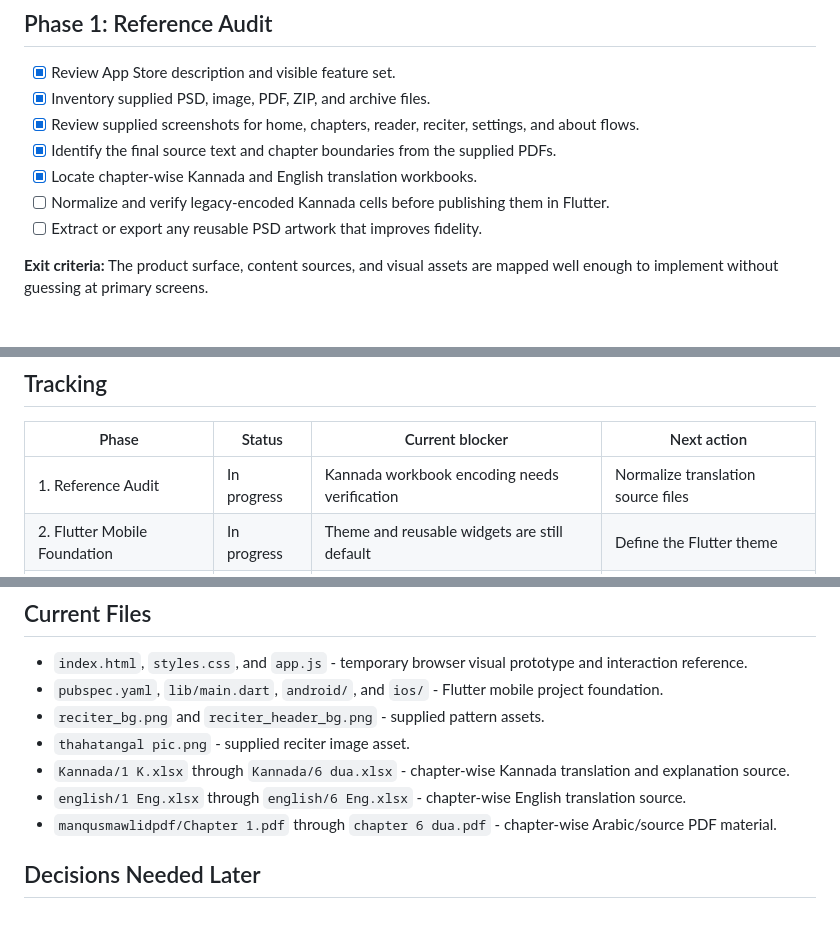
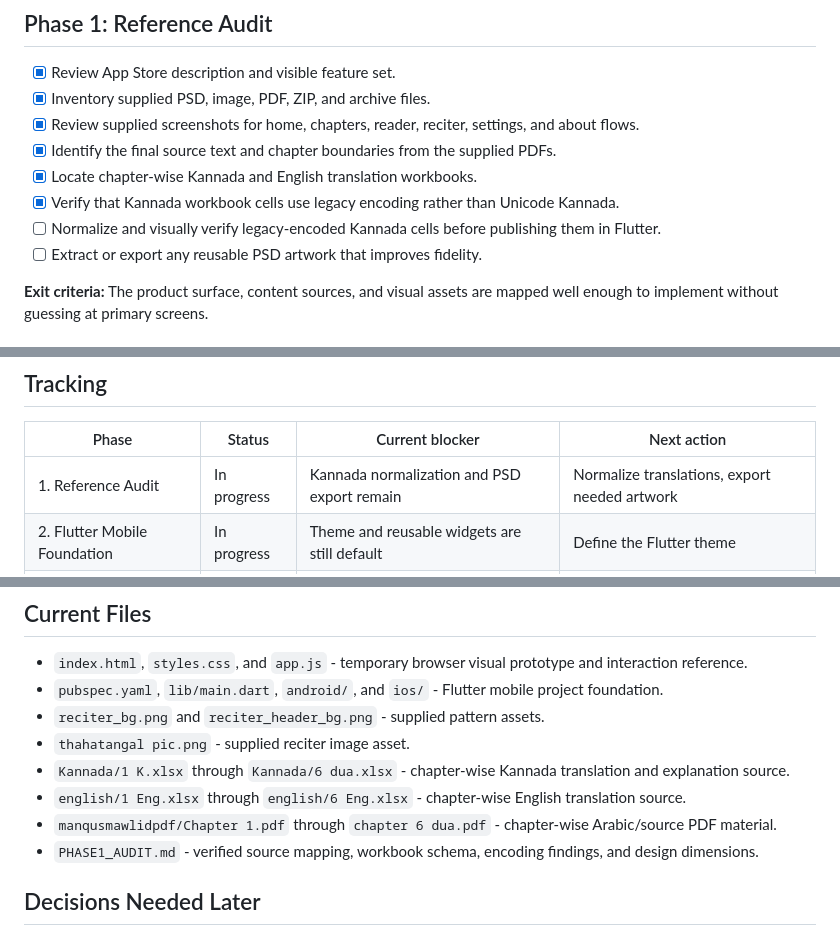
Before and after one commit to msawad08/manqoos-moulid, a Markdown page: REBUILD_PLAN.md, 3 parts joined by grey strips. Rendered like a GitHub page.

Commit message:
docs: complete phase one reference audit

```diff
--- a/REBUILD_PLAN.md
+++ b/REBUILD_PLAN.md
@@ -11,7 +11,8 @@ Rebuild the Manqoos Mawlid experience in Flutter for both iOS and Android from t
 - [x] Review supplied screenshots for home, chapters, reader, reciter, settings, and about flows.
 - [x] Identify the final source text and chapter boundaries from the supplied PDFs.
 - [x] Locate chapter-wise Kannada and English translation workbooks.
-- [ ] Normalize and verify legacy-encoded Kannada cells before publishing them in Flutter.
+- [x] Verify that Kannada workbook cells use legacy encoding rather than Unicode Kannada.
+- [ ] Normalize and visually verify legacy-encoded Kannada cells before publishing them in Flutter.
 - [ ] Extract or export any reusable PSD artwork that improves fidelity.
 
 **Exit criteria:** The product surface, content sources, and visual assets are mapped well enough to implement without guessing at primary screens.
@@ -79,7 +80,7 @@ Rebuild the Manqoos Mawlid experience in Flutter for both iOS and Android from t
 
 | Phase | Status | Current blocker | Next action |
 | --- | --- | --- | --- |
-| 1. Reference Audit | In progress | Kannada workbook encoding needs verification | Normalize translation source files |
+| 1. Reference Audit | In progress | Kannada normalization and PSD export remain | Normalize translations, export needed artwork |
 | 2. Flutter Mobile Foundation | In progress | Theme and reusable widgets are still default | Define the Flutter theme |
 | 3. Interactive Prototype | Not started | Flutter screens need implementation | Port the visual prototype |
 | 4. Content and Audio | Not started | Audio source not yet confirmed | Inspect archives |
@@ -95,6 +96,7 @@ Rebuild the Manqoos Mawlid experience in Flutter for both iOS and Android from t
 - `Kannada/1 K.xlsx` through `Kannada/6 dua.xlsx` - chapter-wise Kannada translation and explanation source.
 - `english/1 Eng.xlsx` through `english/6 Eng.xlsx` - chapter-wise English translation source.
 - `manqusmawlidpdf/Chapter 1.pdf` through `chapter 6 dua.pdf` - chapter-wise Arabic/source PDF material.
+- `PHASE1_AUDIT.md` - verified source mapping, workbook schema, encoding findings, and design dimensions.
 
 ## Decisions Needed Later
 
```
Also changed, not shown: PHASE1_AUDIT.md (added, +39 -0 lines).
